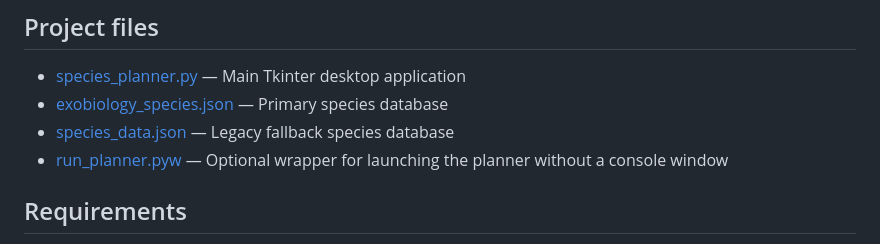
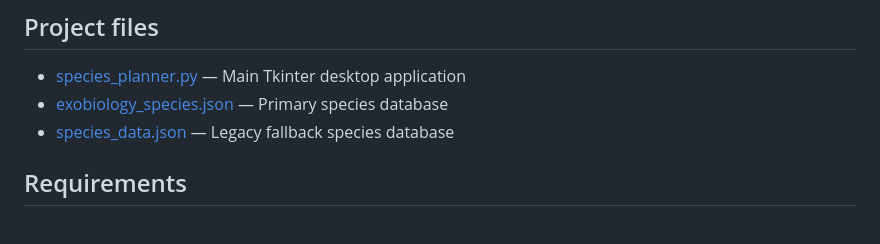
Before and after one commit to shadow91110/ED-Exobiology-Helper, a Markdown page: README.md, the part around the change. Rendered like a GitHub page.

```diff
--- a/README.md
+++ b/README.md
@@ -25,7 +25,6 @@ The application helps a player narrow down compatible species from telemetry fil
 - [species_planner.py](species_planner.py) — Main Tkinter desktop application
 - [exobiology_species.json](exobiology_species.json) — Primary species database
 - [species_data.json](species_data.json) — Legacy fallback species database
-- [run_planner.pyw](run_planner.pyw) — Optional wrapper for launching the planner without a console window
 
 ## Requirements
 
```
